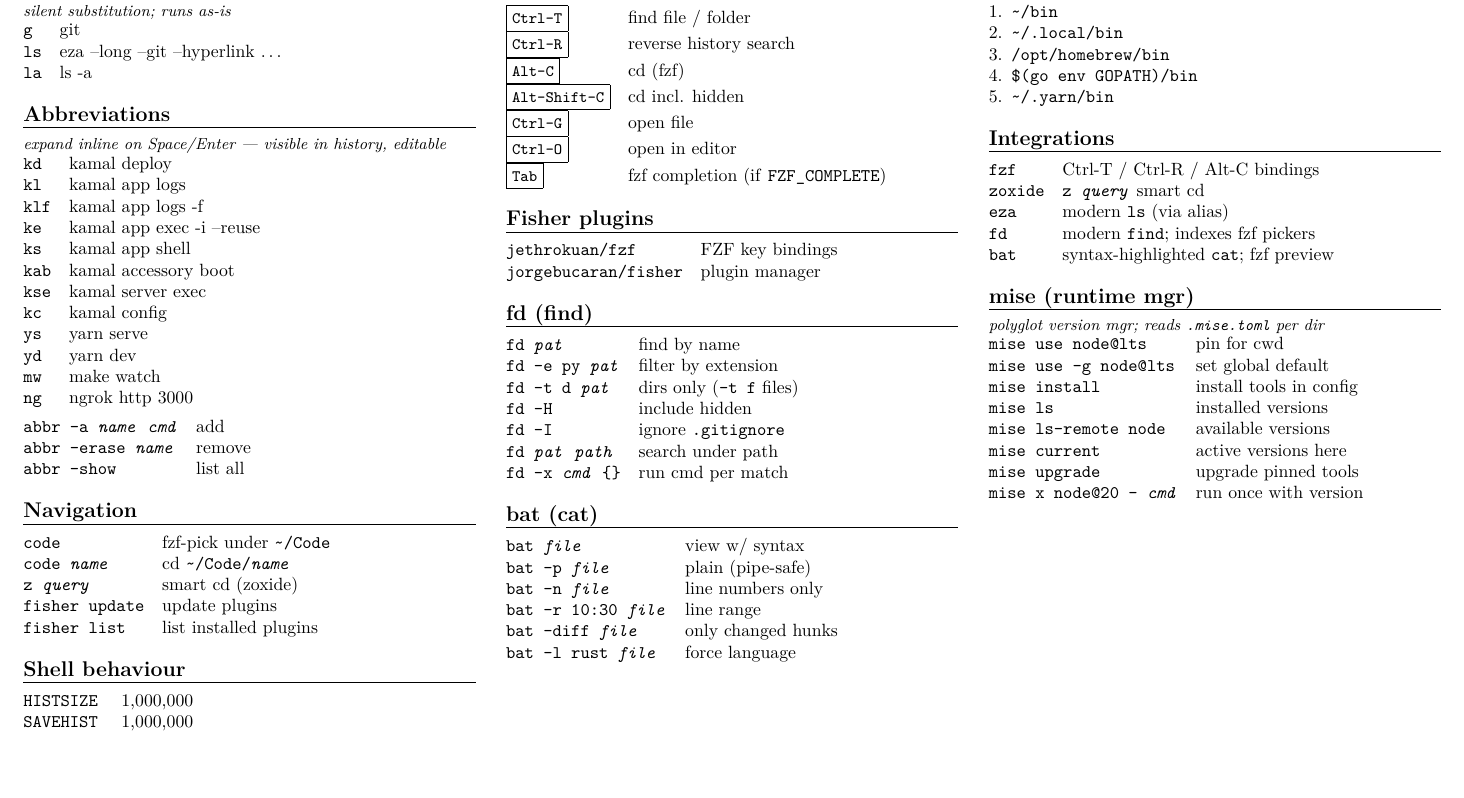
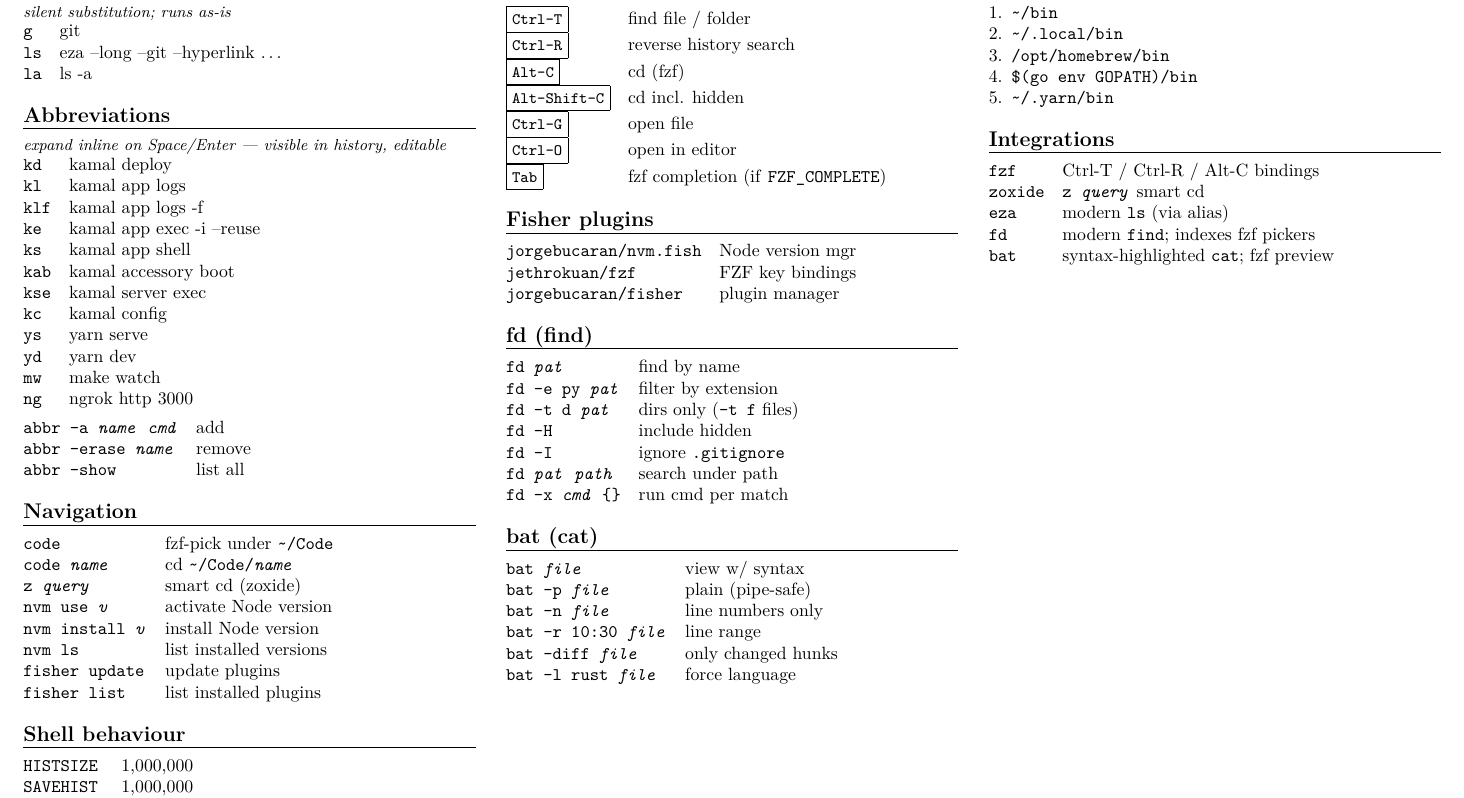
Before and after one commit to sonereker/dotfiles, a LaTeX document (fish/cheatsheet.tex): part of the page, cut so that both start at the same text, the shorter picture padded with empty space. Compiled offline with pdfLaTeX.

Commit message:
Drop mise, restore nvm.fish
Reverts the polyglot-runtime-manager swap. Removes mise from Brewfile,
fish activation, and the cheatsheet, and brings back jorgebucaran/nvm.fish
as the Node version manager. Cheatsheet PDF regenerated.

Co-Authored-By: Claude Opus 4.7 (1M context) <noreply@anthropic.com>

```diff
--- a/fish/cheatsheet.tex
+++ b/fish/cheatsheet.tex
@@ -77,6 +77,9 @@
 code        & fzf-pick under \cmd{\textasciitilde/Code} \\
 code \textit{name} & cd \cmd{\textasciitilde/Code/\textit{name}} \\
 z \textit{query}   & smart cd (zoxide) \\
+nvm use \textit{v}     & activate Node version \\
+nvm install \textit{v} & install Node version \\
+nvm ls         & list installed versions \\
 fisher update  & update plugins \\
 fisher list    & list installed plugins \\
 \end{tabular}
@@ -104,6 +107,7 @@
 
 \section*{Fisher plugins}
 \begin{tabular}{@{}>{\ttfamily}l@{\hspace{1em}}l@{}}
+jorgebucaran/nvm.fish & Node version mgr \\
 jethrokuan/fzf        & FZF key bindings \\
 jorgebucaran/fisher   & plugin manager \\
 \end{tabular}
@@ -149,19 +153,6 @@
 bat     & syntax-highlighted \cmd{cat}; fzf preview \\
 \end{tabular}
 
-\section*{mise (runtime mgr)}
-\noindent{\small\itshape polyglot version mgr; reads \cmd{.mise.toml} per dir\par}
-\begin{kvtable}
-mise use node@lts       & pin for cwd \\
-mise use -g node@lts    & set global default \\
-mise install            & install tools in config \\
-mise ls                 & installed versions \\
-mise ls-remote node     & available versions \\
-mise current            & active versions here \\
-mise upgrade            & upgrade pinned tools \\
-mise x node@20 -- \textit{cmd} & run once with version \\
-\end{kvtable}
-
 \end{multicols}
 
 \end{document}
```
Also changed, not shown: fish/cheatsheet.pdf, 3 other files.
